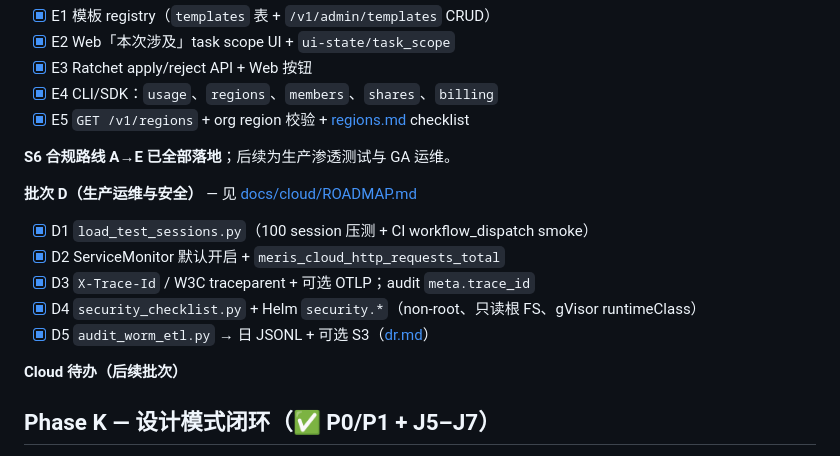
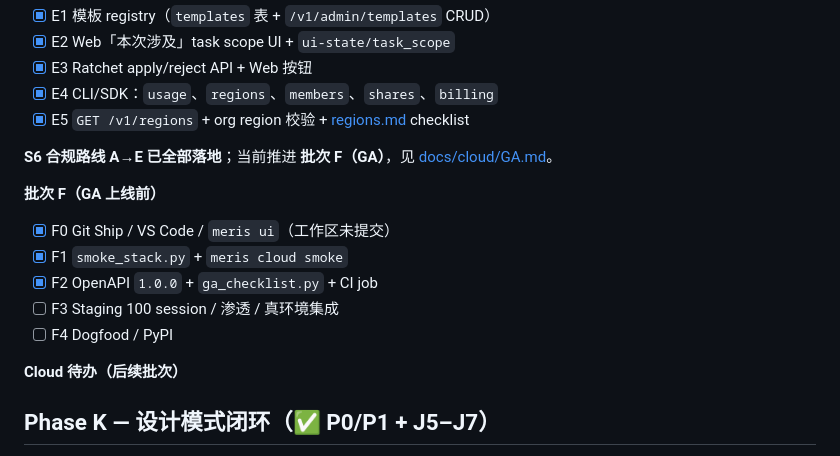
Before and after one commit to meris-agent/meris, a Markdown page: PROGRESS.md, the part around the change. GitHub-like rendering.

Commit message:
feat(cloud): GA batch F1-F2 with smoke CLI, OpenAPI 1.0, and ga checklist
Co-authored-by: Cursor <cursoragent@cursor.com>

```diff
--- a/PROGRESS.md
+++ b/PROGRESS.md
@@ -108,15 +108,15 @@
 - [x] E4 CLI/SDK：`usage`、`regions`、`members`、`shares`、`billing`
 - [x] E5 `GET /v1/regions` + org region 校验 + [regions.md](docs/cloud/regions.md) checklist
 
-**S6 合规路线 A→E 已全部落地**；后续为生产渗透测试与 GA 运维。
+**S6 合规路线 A→E 已全部落地**；当前推进 **批次 F（GA）**，见 [docs/cloud/GA.md](docs/cloud/GA.md)。
 
-**批次 D（生产运维与安全）** — 见 [docs/cloud/ROADMAP.md](docs/cloud/ROADMAP.md)
+**批次 F（GA 上线前）**
 
-- [x] D1 `load_test_sessions.py`（100 session 压测 + CI workflow_dispatch smoke）
-- [x] D2 ServiceMonitor 默认开启 + `meris_cloud_http_requests_total`
-- [x] D3 `X-Trace-Id` / W3C traceparent + 可选 OTLP；audit `meta.trace_id`
-- [x] D4 `security_checklist.py` + Helm `security.*`（non-root、只读根 FS、gVisor runtimeClass）
-- [x] D5 `audit_worm_etl.py` → 日 JSONL + 可选 S3（[dr.md](docs/cloud/dr.md)）
+- [x] F0 Git Ship / VS Code / `meris ui`（工作区未提交）
+- [x] F1 `smoke_stack.py` + `meris cloud smoke`
+- [x] F2 OpenAPI `1.0.0` + `ga_checklist.py` + CI job
+- [ ] F3 Staging 100 session / 渗透 / 真环境集成
+- [ ] F4 Dogfood / PyPI
 
 **Cloud 待办（后续批次）**
 
```
